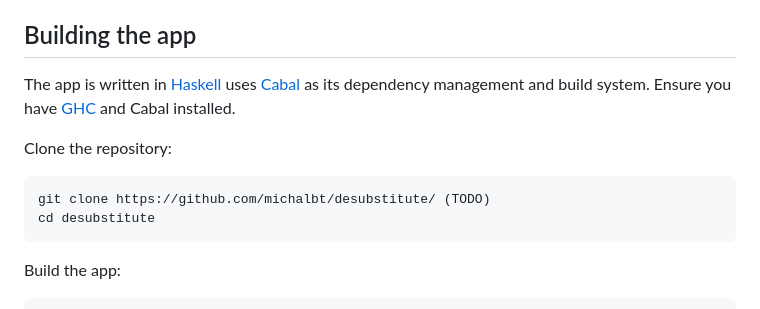
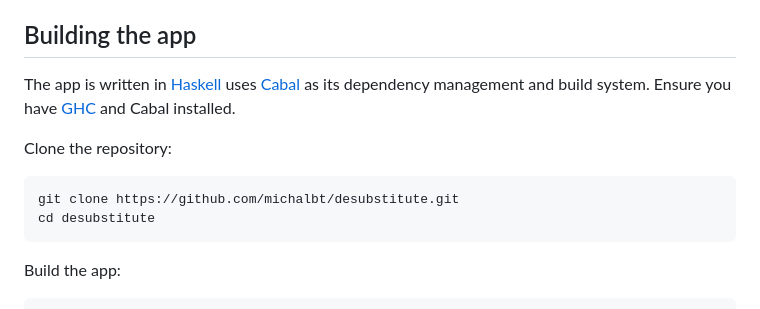
Before and after one commit to michalbt/desubstitute, a Markdown page: docs/user.md, the part around one of its changes. Rendered like a GitHub page.

Commit message:
Add missing links in user documentation

````diff
--- a/docs/user.md
+++ b/docs/user.md
@@ -15,7 +15,7 @@ The app is written in [Haskell](TODO) uses [Cabal](TODO) as its dependency manag
 Clone the repository:
 
 ```sh
-git clone https://github.com/michalbt/desubstitute/ (TODO)
+git clone https://github.com/michalbt/desubstitute.git
 cd desubstitute
 ```
 
````
Also changed, not shown: other parts of docs/user.md (+1 -1 lines).
